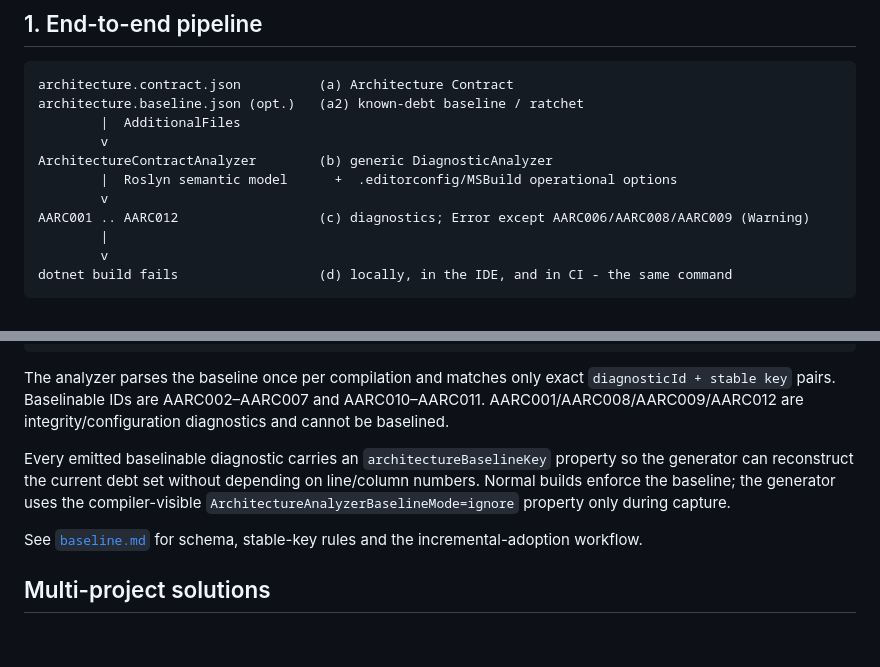
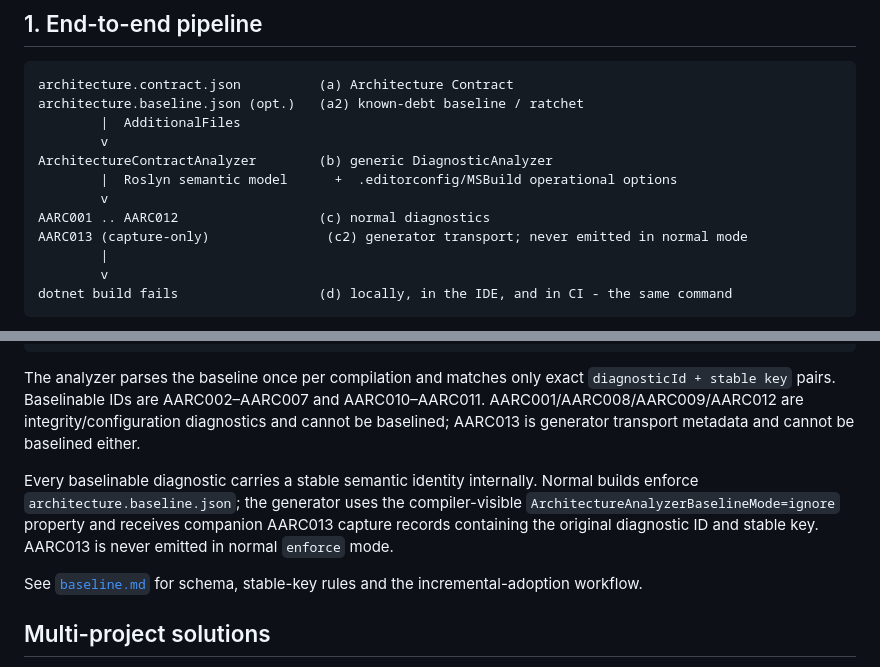
Before and after one commit to mao2009/ArchitectureAnalyzer, a Markdown page: docs/architecture.md, 2 parts joined by grey strips. Rendered like a GitHub page; blank space fills up the shorter version.

Commit message:
docs: distinguish normal diagnostics from capture-only AARC013 (#48)

```diff
--- a/docs/architecture.md
+++ b/docs/architecture.md
@@ -16,7 +16,8 @@ architecture.baseline.json (opt.)   (a2) known-debt baseline / ratchet
 ArchitectureContractAnalyzer        (b) generic DiagnosticAnalyzer
         |  Roslyn semantic model      +  .editorconfig/MSBuild operational options
         v
-AARC001 .. AARC012                  (c) diagnostics; Error except AARC006/AARC008/AARC009 (Warning)
+AARC001 .. AARC012                  (c) normal diagnostics
+AARC013 (capture-only)               (c2) generator transport; never emitted in normal mode
         |
         v
 dotnet build fails                  (d) locally, in the IDE, and in CI - the same command
@@ -62,12 +63,14 @@ through v5 and optionally add a baseline v1 file:
 
 The analyzer parses the baseline once per compilation and matches only exact
 `diagnosticId + stable key` pairs. Baselinable IDs are AARC002–AARC007 and AARC010–AARC011.
-AARC001/AARC008/AARC009/AARC012 are integrity/configuration diagnostics and cannot be baselined.
+AARC001/AARC008/AARC009/AARC012 are integrity/configuration diagnostics and cannot be baselined;
+AARC013 is generator transport metadata and cannot be baselined either.
 
-Every emitted baselinable diagnostic carries an `architectureBaselineKey` property so the
-generator can reconstruct the current debt set without depending on line/column numbers. Normal
-builds enforce the baseline; the generator uses the compiler-visible
-`ArchitectureAnalyzerBaselineMode=ignore` property only during capture.
+Every baselinable diagnostic carries a stable semantic identity internally. Normal builds enforce
+`architecture.baseline.json`; the generator uses the compiler-visible
+`ArchitectureAnalyzerBaselineMode=ignore` property and receives companion AARC013 capture
+records containing the original diagnostic ID and stable key. AARC013 is never emitted in normal
+`enforce` mode.
 
 See [`baseline.md`](baseline.md) for schema, stable-key rules and the incremental-adoption
 workflow.
```
